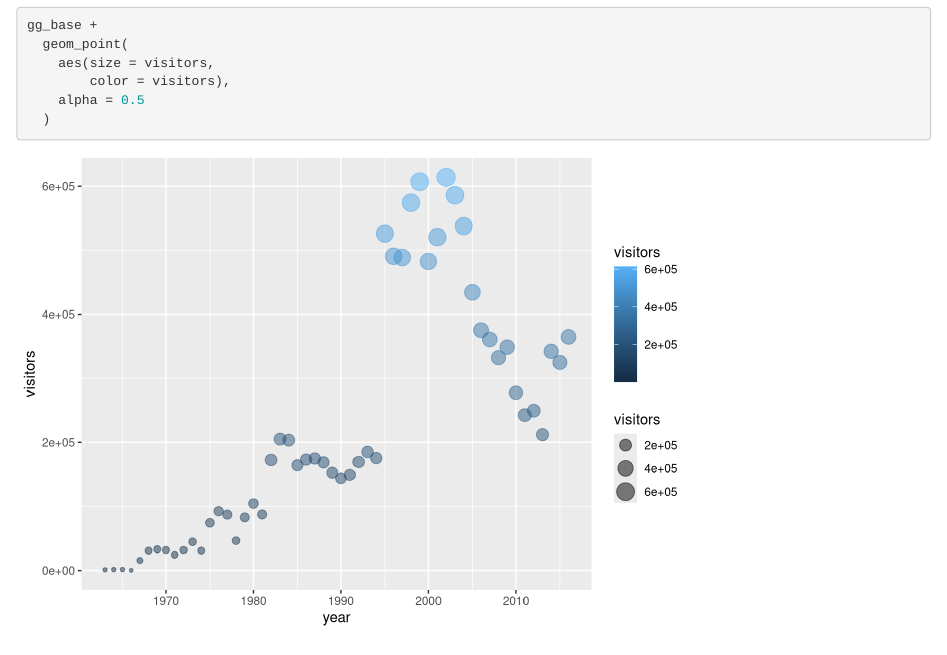
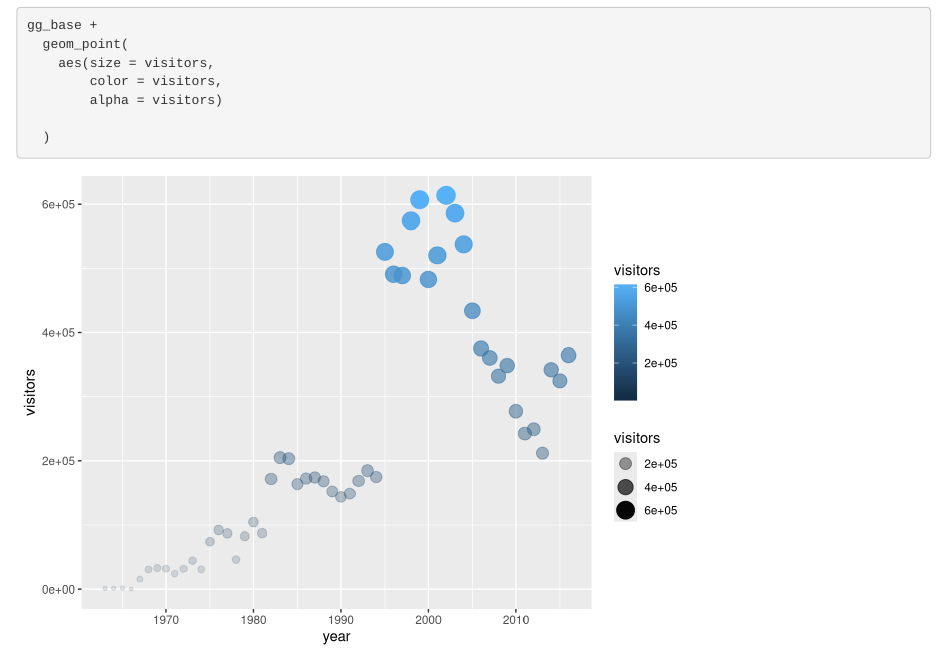
Before and after one commit to melitusj/r-workshop, an R Markdown document (plots-ggplot.Rmd): the page in a window 1100 px wide, from 2550 px down. Rendered offline with R 4.5, knitr and Pandoc, with nearby package versions.

Commit message:
Something didn't save. . .

````diff
--- a/plots-ggplot.Rmd
+++ b/plots-ggplot.Rmd
@@ -49,8 +49,9 @@ gg_base +
 gg_base +
   geom_point(
     aes(size = visitors,
-        color = visitors),
-    alpha = 0.5
+        color = visitors,
+        alpha = visitors)
+
   )
 ```
 ```{r}
````
Also changed, not shown: plots-ggplot.html.
